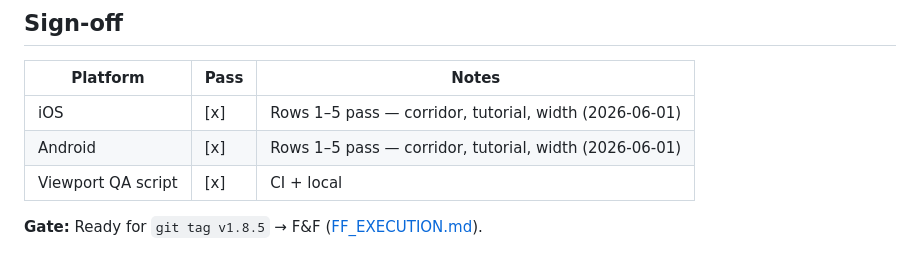
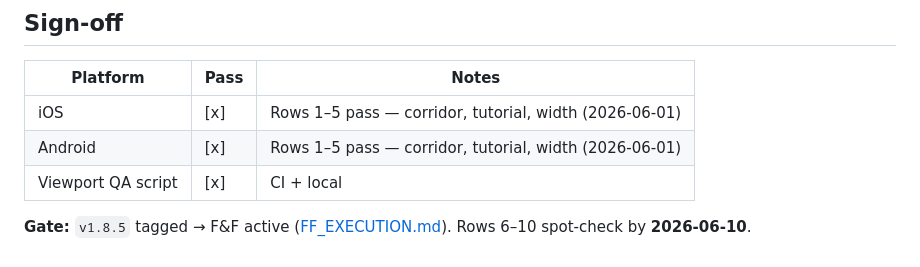
Before and after one commit to DITreneris/ladder, a Markdown page: docs/DEVICE_QA_v1.8.5.md, the part around the change. GitHub-like rendering.

```diff
--- a/docs/DEVICE_QA_v1.8.5.md
+++ b/docs/DEVICE_QA_v1.8.5.md
@@ -84,4 +84,4 @@ cd apps/mini-app && npm run qa:viewport && npm run qa:layout && npm run qa:coffe
 | Android | [x] | Rows 1–5 pass — corridor, tutorial, width (2026-06-01) |
 | Viewport QA script | [x] | CI + local |
 
-**Gate:** Ready for `git tag v1.8.5` → F&F ([FF_EXECUTION.md](FF_EXECUTION.md)).
+**Gate:** `v1.8.5` tagged → F&F active ([FF_EXECUTION.md](FF_EXECUTION.md)). Rows 6–10 spot-check by **2026-06-10**.
```
Also changed, not shown: docs/DEBUG_FIX_2026-06-01.md (+1 -1 lines), docs/FF_EXECUTION.md (+2 -0 lines).
